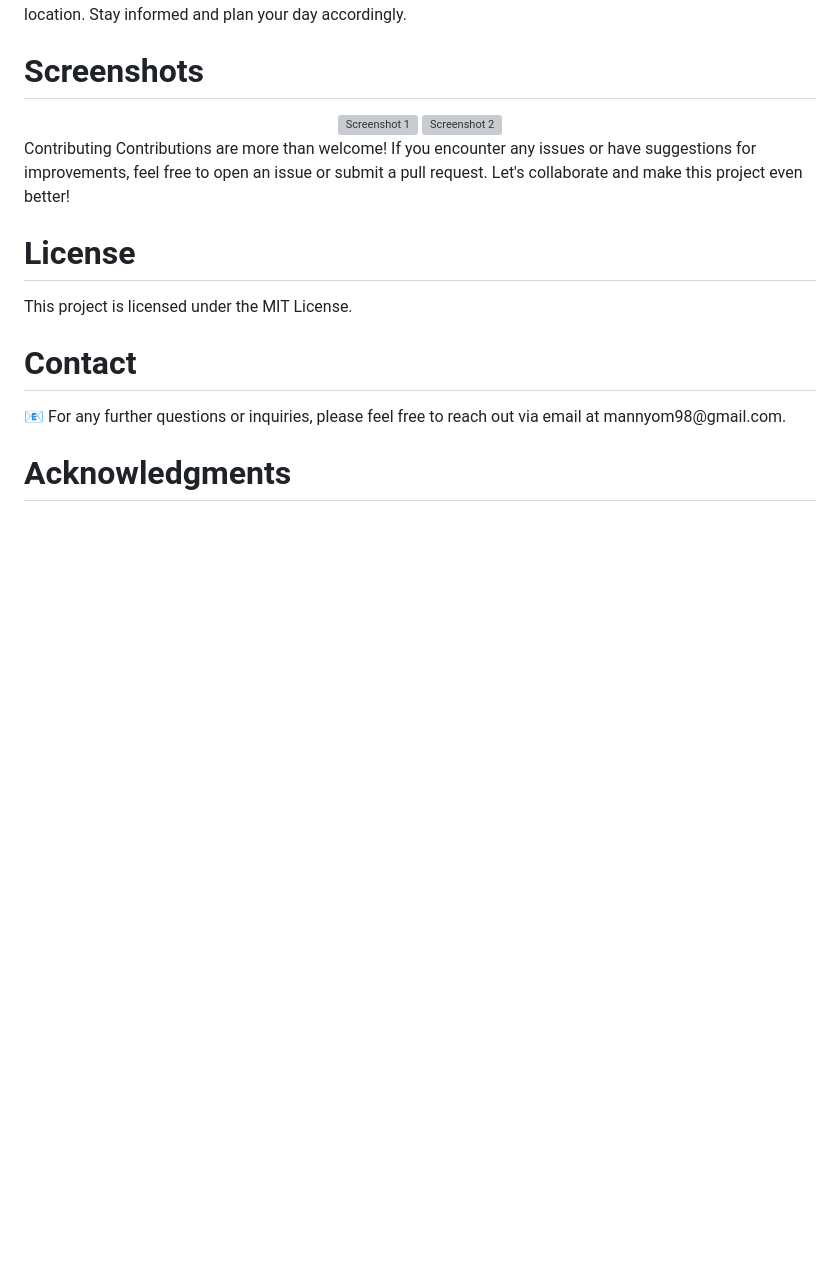
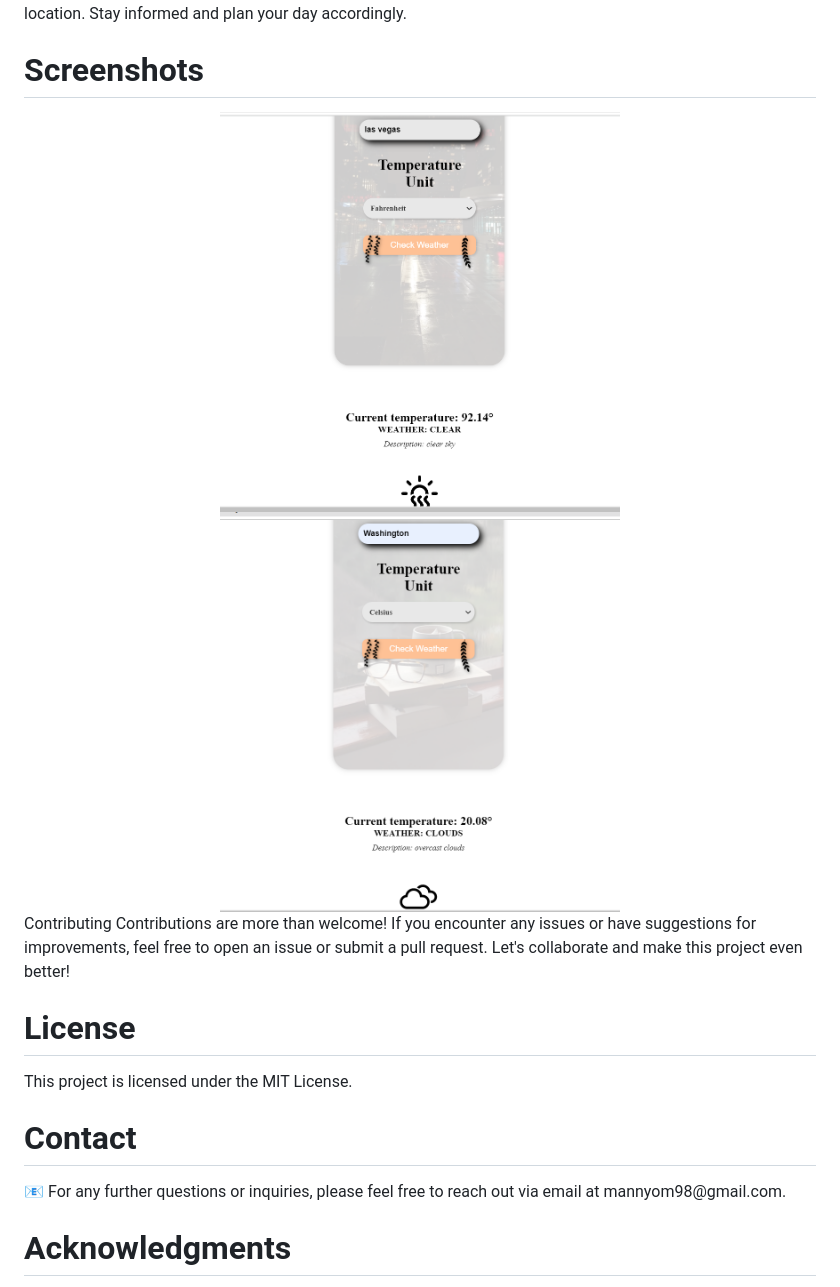
Before and after one commit to Younghost1/Weather-Forecast-App, a Markdown page: README.md, the part around the change. Drawn GitHub-style; blank space fills up the shorter version; grey boxes are pictures that could not be loaded.

```diff
--- a/README.md
+++ b/README.md
@@ -40,8 +40,8 @@ Check the Weather: Click on the "Check Weather" button to retrieve the weather f
 
 <h1>Screenshots</h1>
 <div align="center">
-  <img src="screenshot_1.jpg" alt="Screenshot 1" width="400">
-  <img src="screenshot_2.jpg" alt="Screenshot 2" width="400">
+  <img src="screenshot_1.png" alt="Screenshot 1" width="400">
+  <img src="screenshot_2.png" alt="Screenshot 2" width="400">
 </div>
 Contributing
 Contributions are more than welcome! If you encounter any issues or have suggestions for improvements, feel free to open an issue or submit a pull request. Let's collaborate and make this project even better!
```
